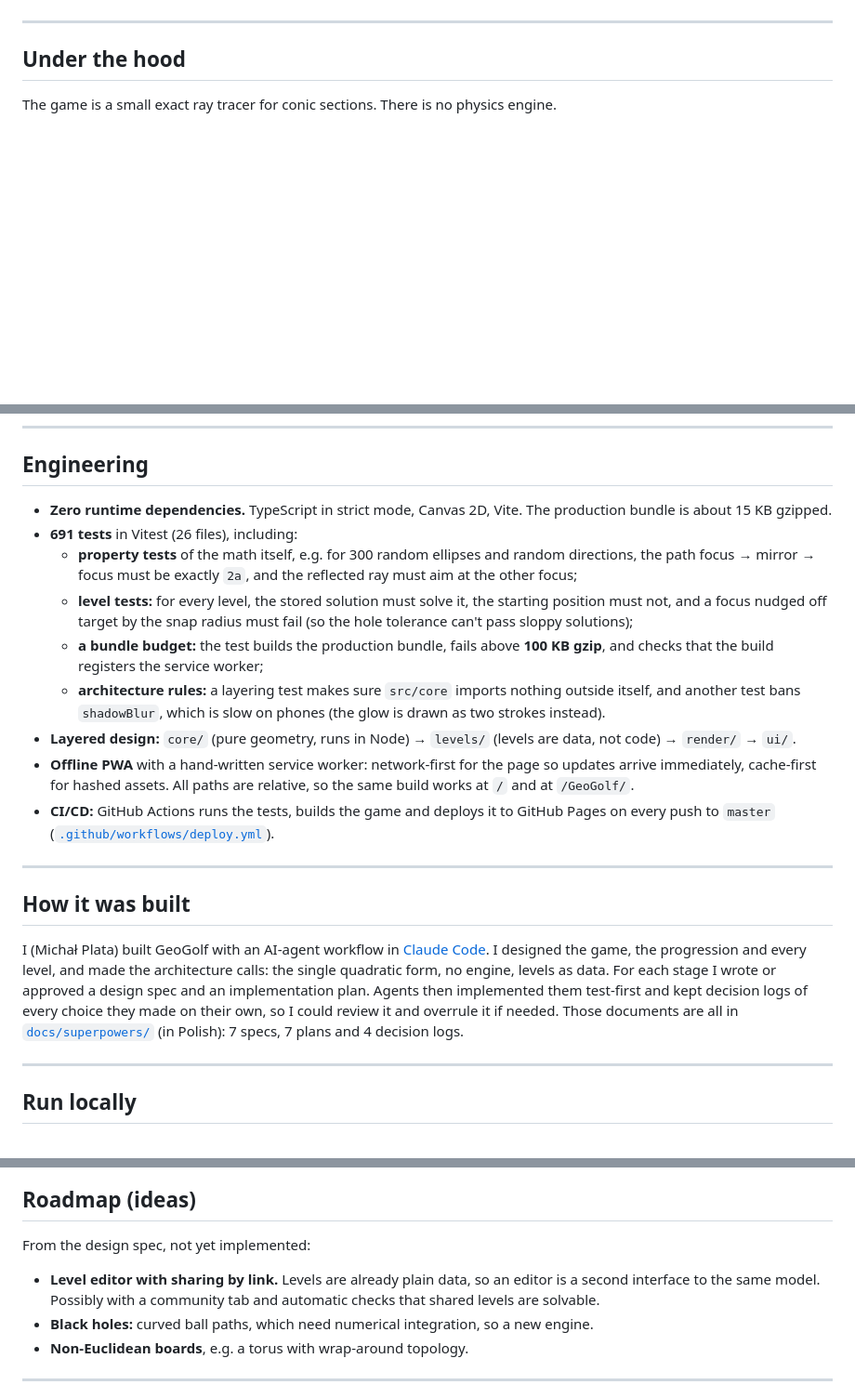
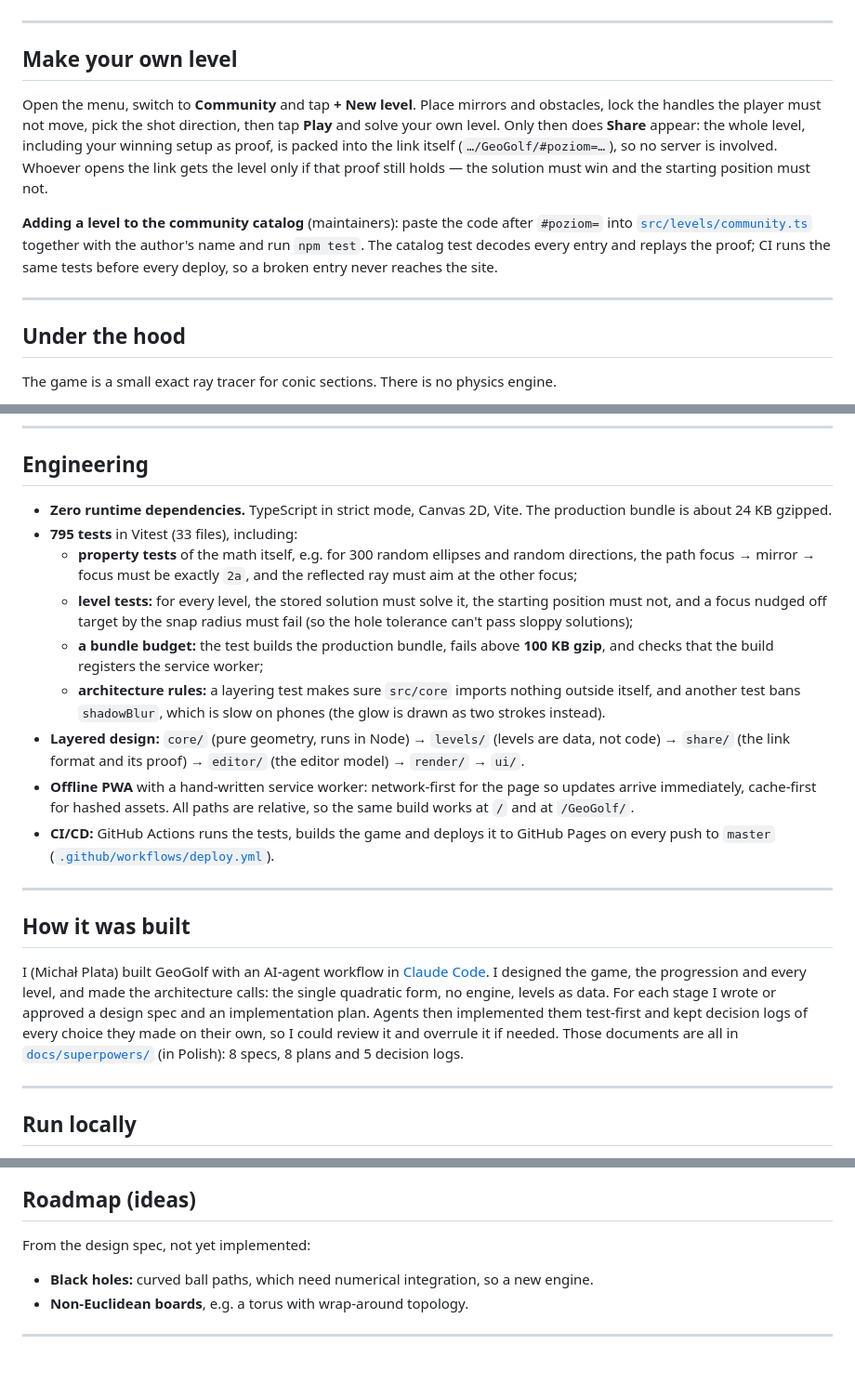
Before and after one commit to placikk/GeoGolf, a Markdown page: README.md, 3 parts joined by grey strips. Shown at 93% size. GitHub-like rendering; blank space fills up the shorter version.

```diff
--- a/README.md
+++ b/README.md
@@ -43,6 +43,14 @@ The first level of each new mechanic opens with a one-sentence rule card. Its sm
 
 ---
 
+## Make your own level
+
+Open the menu, switch to **Community** and tap **+ New level**. Place mirrors and obstacles, lock the handles the player must not move, pick the shot direction, then tap **Play** and solve your own level. Only then does **Share** appear: the whole level, including your winning setup as proof, is packed into the link itself (`…/GeoGolf/#poziom=…`), so no server is involved. Whoever opens the link gets the level only if that proof still holds — the solution must win and the starting position must not.
+
+**Adding a level to the community catalog** (maintainers): paste the code after `#poziom=` into [`src/levels/community.ts`](src/levels/community.ts) together with the author's name and run `npm test`. The catalog test decodes every entry and replays the proof; CI runs the same tests before every deploy, so a broken entry never reaches the site.
+
+---
+
 ## Under the hood
 
 The game is a small exact ray tracer for conic sections. There is no physics engine.
@@ -60,13 +68,13 @@ The game is a small exact ray tracer for conic sections. There is no physics eng
 
 ## Engineering
 
-- **Zero runtime dependencies.** TypeScript in strict mode, Canvas 2D, Vite. The production bundle is about 15 KB gzipped.
-- **691 tests** in Vitest (26 files), including:
+- **Zero runtime dependencies.** TypeScript in strict mode, Canvas 2D, Vite. The production bundle is about 24 KB gzipped.
+- **795 tests** in Vitest (33 files), including:
   - **property tests** of the math itself, e.g. for 300 random ellipses and random directions, the path focus → mirror → focus must be exactly `2a`, and the reflected ray must aim at the other focus;
   - **level tests:** for every level, the stored solution must solve it, the starting position must not, and a focus nudged off target by the snap radius must fail (so the hole tolerance can't pass sloppy solutions);
   - **a bundle budget:** the test builds the production bundle, fails above **100 KB gzip**, and checks that the build registers the service worker;
   - **architecture rules:** a layering test makes sure `src/core` imports nothing outside itself, and another test bans `shadowBlur`, which is slow on phones (the glow is drawn as two strokes instead).
-- **Layered design:** `core/` (pure geometry, runs in Node) → `levels/` (levels are data, not code) → `render/` → `ui/`.
+- **Layered design:** `core/` (pure geometry, runs in Node) → `levels/` (levels are data, not code) → `share/` (the link format and its proof) → `editor/` (the editor model) → `render/` → `ui/`.
 - **Offline PWA** with a hand-written service worker: network-first for the page so updates arrive immediately, cache-first for hashed assets. All paths are relative, so the same build works at `/` and at `/GeoGolf/`.
 - **CI/CD:** GitHub Actions runs the tests, builds the game and deploys it to GitHub Pages on every push to `master` ([`.github/workflows/deploy.yml`](.github/workflows/deploy.yml)).
 
@@ -74,7 +82,7 @@ The game is a small exact ray tracer for conic sections. There is no physics eng
 
 ## How it was built
 
-I (Michał Plata) built GeoGolf with an AI-agent workflow in [Claude Code](https://claude.com/claude-code). I designed the game, the progression and every level, and made the architecture calls: the single quadratic form, no engine, levels as data. For each stage I wrote or approved a design spec and an implementation plan. Agents then implemented them test-first and kept decision logs of every choice they made on their own, so I could review it and overrule it if needed. Those documents are all in [`docs/superpowers/`](docs/superpowers/) (in Polish): 7 specs, 7 plans and 4 decision logs.
+I (Michał Plata) built GeoGolf with an AI-agent workflow in [Claude Code](https://claude.com/claude-code). I designed the game, the progression and every level, and made the architecture calls: the single quadratic form, no engine, levels as data. For each stage I wrote or approved a design spec and an implementation plan. Agents then implemented them test-first and kept decision logs of every choice they made on their own, so I could review it and overrule it if needed. Those documents are all in [`docs/superpowers/`](docs/superpowers/) (in Polish): 8 specs, 8 plans and 5 decision logs.
 
 ---
 
@@ -98,7 +106,6 @@ To check one level's stored solution from the command line: `npx vite-node scrip
 
 From the design spec, not yet implemented:
 
-- **Level editor with sharing by link.** Levels are already plain data, so an editor is a second interface to the same model. Possibly with a community tab and automatic checks that shared levels are solvable.
 - **Black holes:** curved ball paths, which need numerical integration, so a new engine.
 - **Non-Euclidean boards**, e.g. a torus with wrap-around topology.
 
```
Also changed, not shown: docs/superpowers/decyzje-etap-4.md (added, +182 -0 lines).
